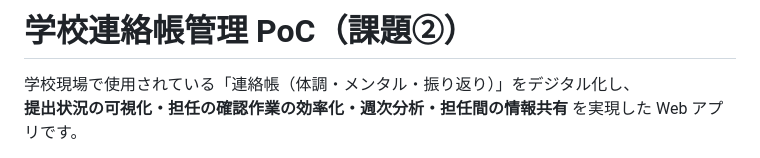
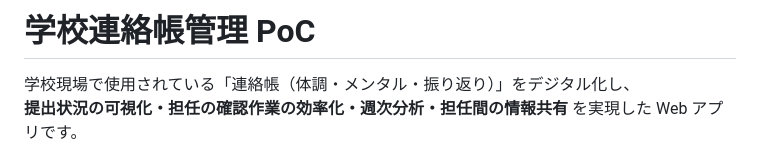
Before and after one commit to remanpso2-wq/contact-book-app, a Markdown page: README.md, the part around the change. Rendered like a GitHub page.

Commit message:
Update README header for clarity
Removed the subtitle from the README header.

```diff
--- a/README.md
+++ b/README.md
@@ -1,4 +1,4 @@
-# 学校連絡帳管理 PoC（課題②）
+# 学校連絡帳管理 PoC
 
 学校現場で使用されている「連絡帳（体調・メンタル・振り返り）」をデジタル化し、
 **提出状況の可視化・担任の確認作業の効率化・週次分析・担任間の情報共有** を実現した Web アプリです。
```
